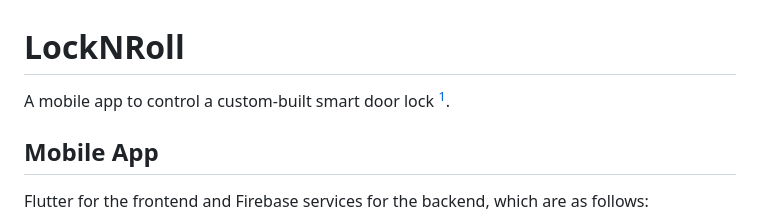
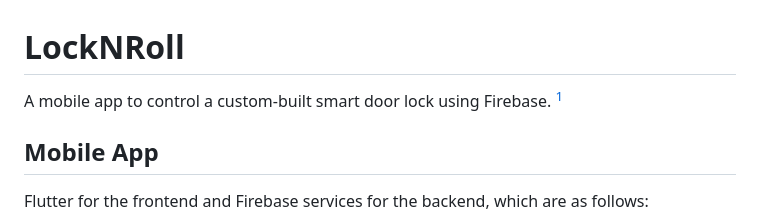
Before and after one commit to tmthyadms/locknroll, a Markdown page: README.md, the part around the change. GitHub-like rendering.

```diff
--- a/README.md
+++ b/README.md
@@ -1,5 +1,5 @@
 # LockNRoll
-A mobile app to control a custom-built smart door lock [^1].
+A mobile app to control a custom-built smart door lock using Firebase. [^1]
 [^1]: Developed for Bachelor's final year project and was exhibited during the MSU iRex 15.0 event.
 
 ## Mobile App
```
